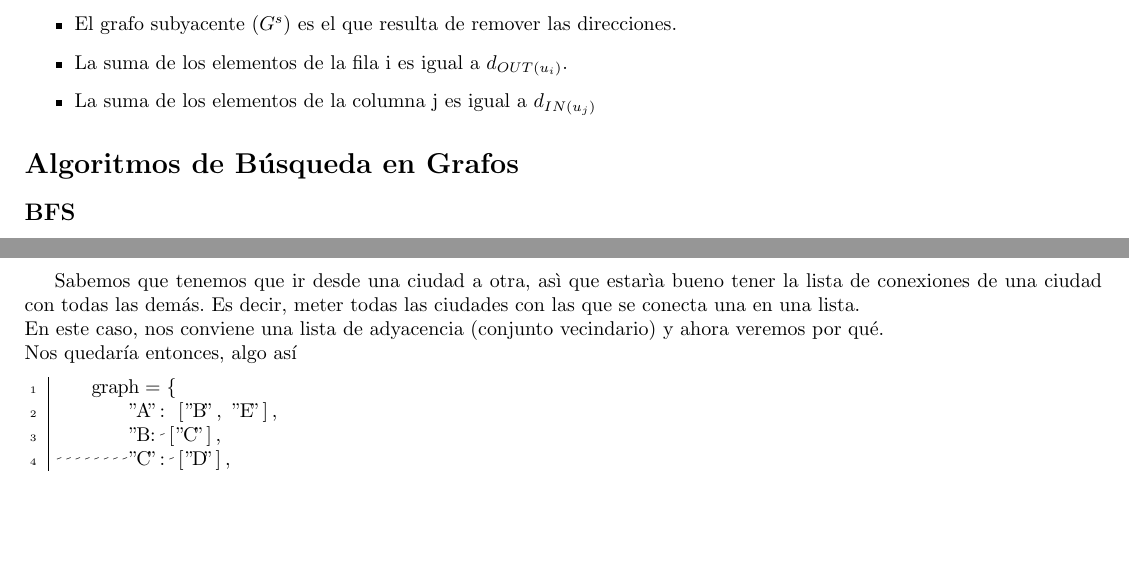
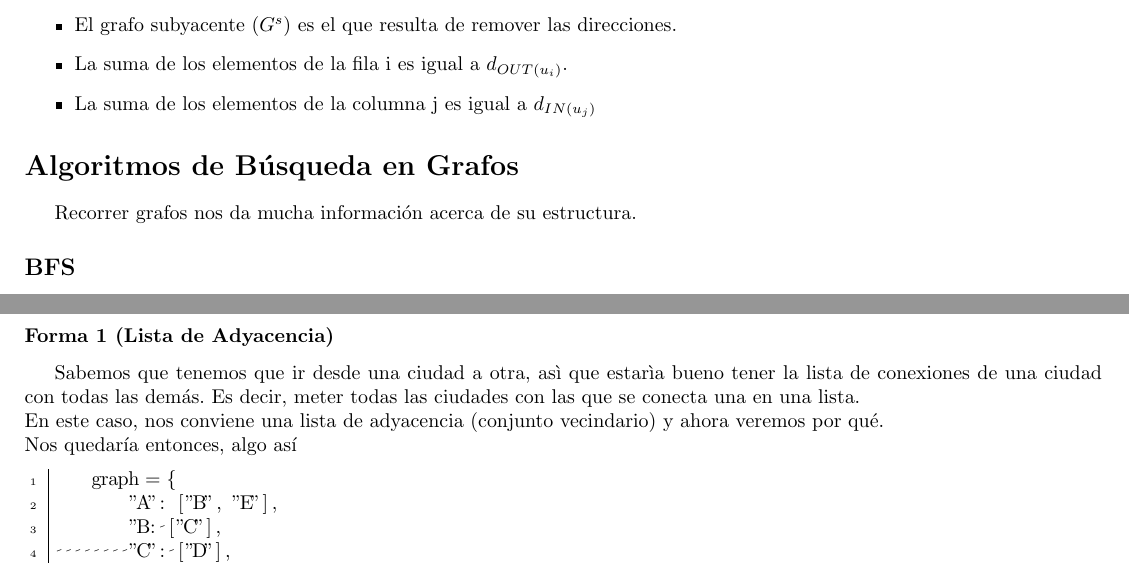
Before and after one commit to tomihq/tda, a LaTeX CV (resumen.tex): two parts of pages 25 and 45 of 46 before the commit and two parts of pages 25 and 46 of 47 after it, joined at a grey line, cut so that both start at the same text, the shorter picture padded with empty space. Compiled offline with pdfLaTeX.

Commit message:
add: data

```diff
--- a/resumen.tex
+++ b/resumen.tex
@@ -407,6 +407,7 @@ Esta forma de trabajar con grafos es \textbf{súper ineficiente}.
     \item La suma de los elementos de la columna j es igual a $d_{IN(u_{j})}$
 \end{itemize}
 \section*{Algoritmos de Búsqueda en Grafos}
+Recorrer grafos nos da mucha información acerca de su estructura.
 \subsection*{BFS}
 Breadth-First Search o mejor conocido como BFS es un algoritmo de búsqueda para grafos. \\
 Casos de uso:
```
